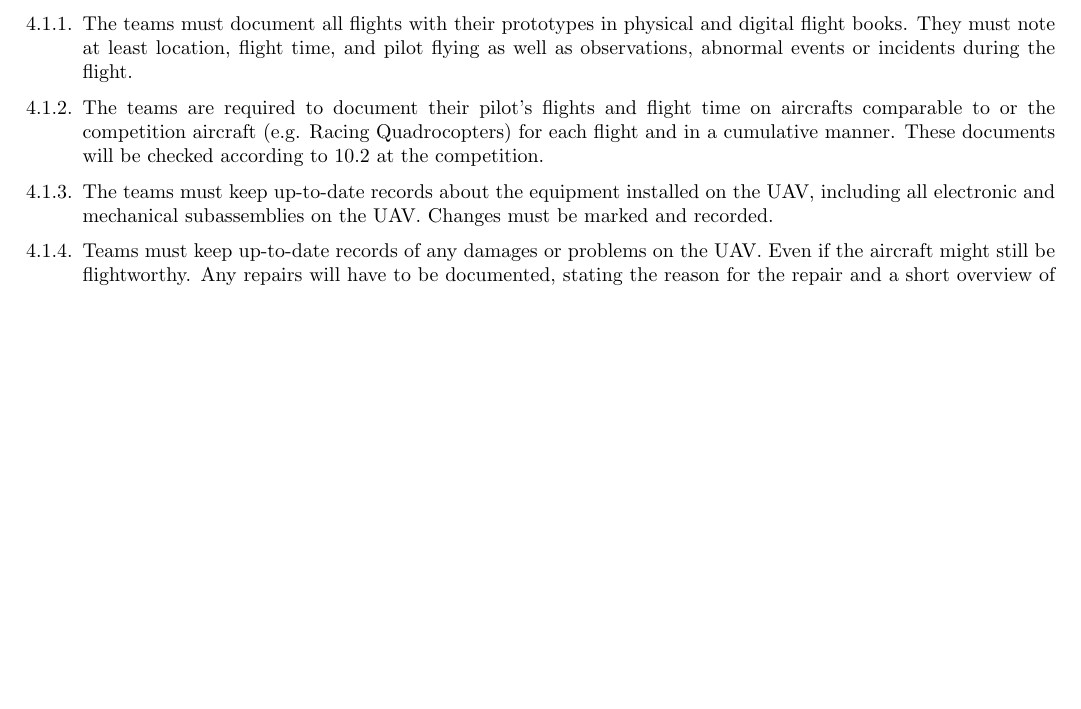
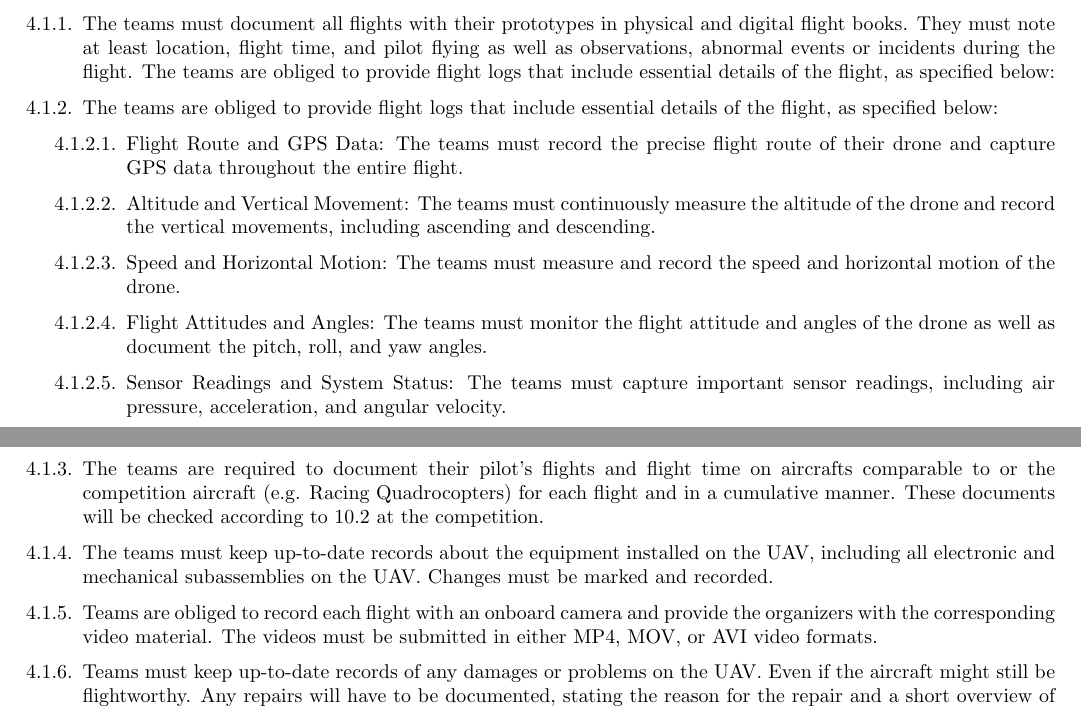
Before and after one commit to studentairrace/Sporting-Regulations, a LaTeX document (sporting_regulations.tex, which reads pages/SportingRegulations.tex): part of page 10 of 20 before the commit and two parts of pages 10 and 11 of 20 after it, the two joined at a grey line, cut so that both start at the same text, the shorter picture padded with empty space. Compiled offline with pdfLaTeX.

Commit message:
Two new rules have been added

```diff
--- a/pages/SportingRegulations.tex
+++ b/pages/SportingRegulations.tex
@@ -207,10 +207,29 @@ If you were looking for the technical regulations governing the construction and
     If you have any questions on approaching those flight documents, the organising Team of Student AirRace will gladly assist you. Safety and the success of this competition are in all of our hands.
     \begin{enumerate}
       \item The teams must document all flights with their prototypes in physical and digital flight books. They must note at least location, flight time, and pilot flying as well as observations, abnormal events or incidents during the flight.
+      The teams are obliged to provide flight logs that include essential details of the flight, as specified below:
+      \item The teams are obliged to provide flight logs that include essential details of the flight, as specified below:
+      \begin{enumerate}
+        \item Flight Route and GPS Data:
+        The teams must record the precise flight route of their drone and capture GPS data throughout the entire flight.
+
+        \item Altitude and Vertical Movement:
+        The teams must continuously measure the altitude of the drone and record the vertical movements, including ascending and descending.
+
+        \item Speed and Horizontal Motion:
+        The teams must measure and record the speed and horizontal motion of the drone.
+
+        \item Flight Attitudes and Angles:
+        The teams must monitor the flight attitude and angles of the drone as well as document the pitch, roll, and yaw angles.
+
+        \item Sensor Readings and System Status:
+        The teams must capture important sensor readings, including air pressure, acceleration, and angular velocity.
+      \end{enumerate}
       \item The teams are required to document their pilot's flights and flight time on aircrafts comparable to or the competition aircraft (e.g. Racing Quadrocopters)
       for each flight and in a cumulative manner. These documents will be checked according to \ref{SubSec:PilotRequirements} at the competition.
       \item The teams must keep up-to-date records about the equipment installed on the UAV, including all electronic and mechanical subassemblies on the UAV.
       Changes must be marked and recorded.
+      \item Teams are obliged to record each flight with an onboard camera and provide the organizers with the corresponding video material. The videos must be submitted in either MP4, MOV, or AVI video formats.
       \item Teams must keep up-to-date records of any damages or problems on the UAV. Even if the aircraft might still be flightworthy.
       Any repairs will have to be documented, stating the reason for the repair and a short overview of the repair process.
     \end{enumerate}
```
